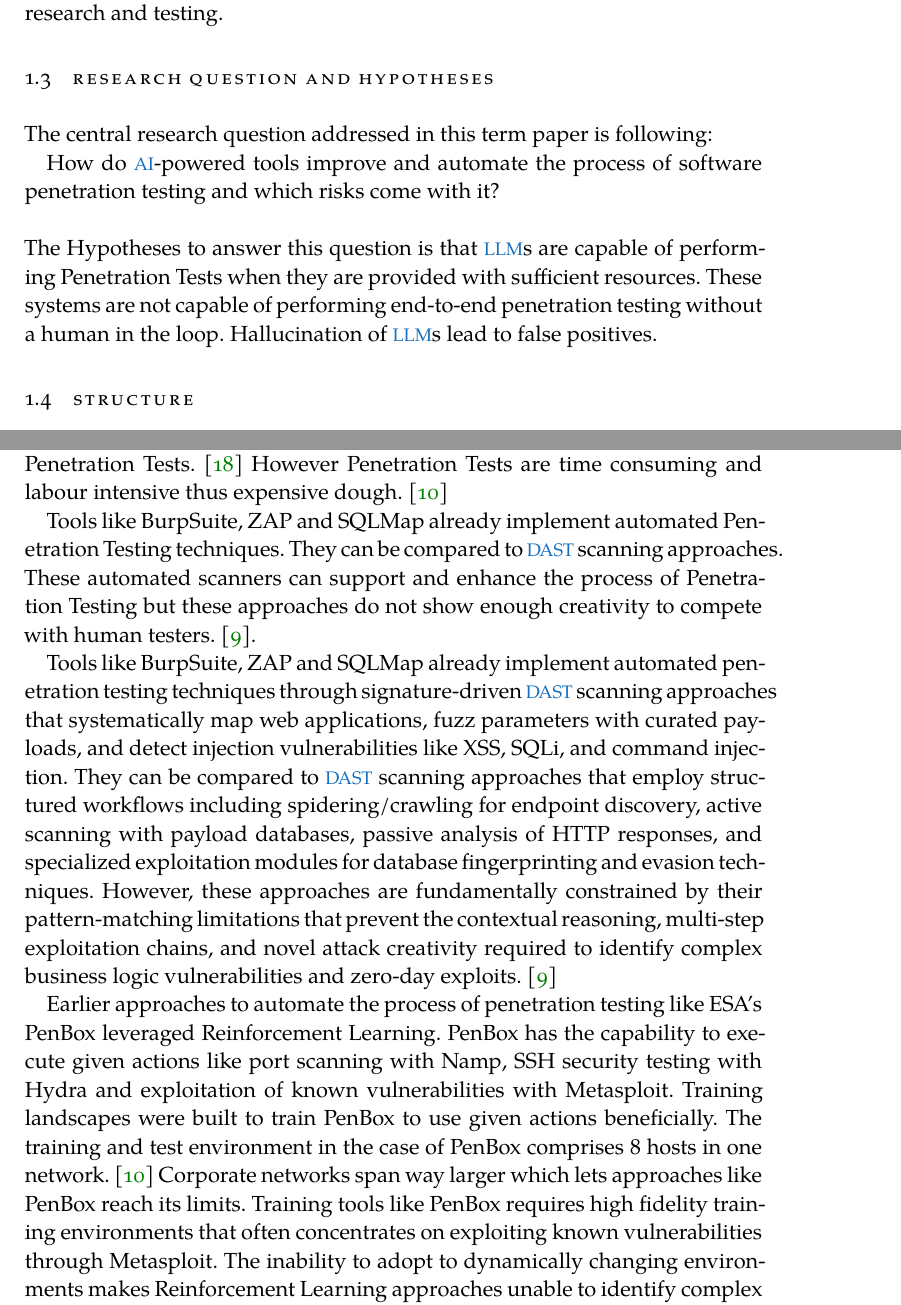
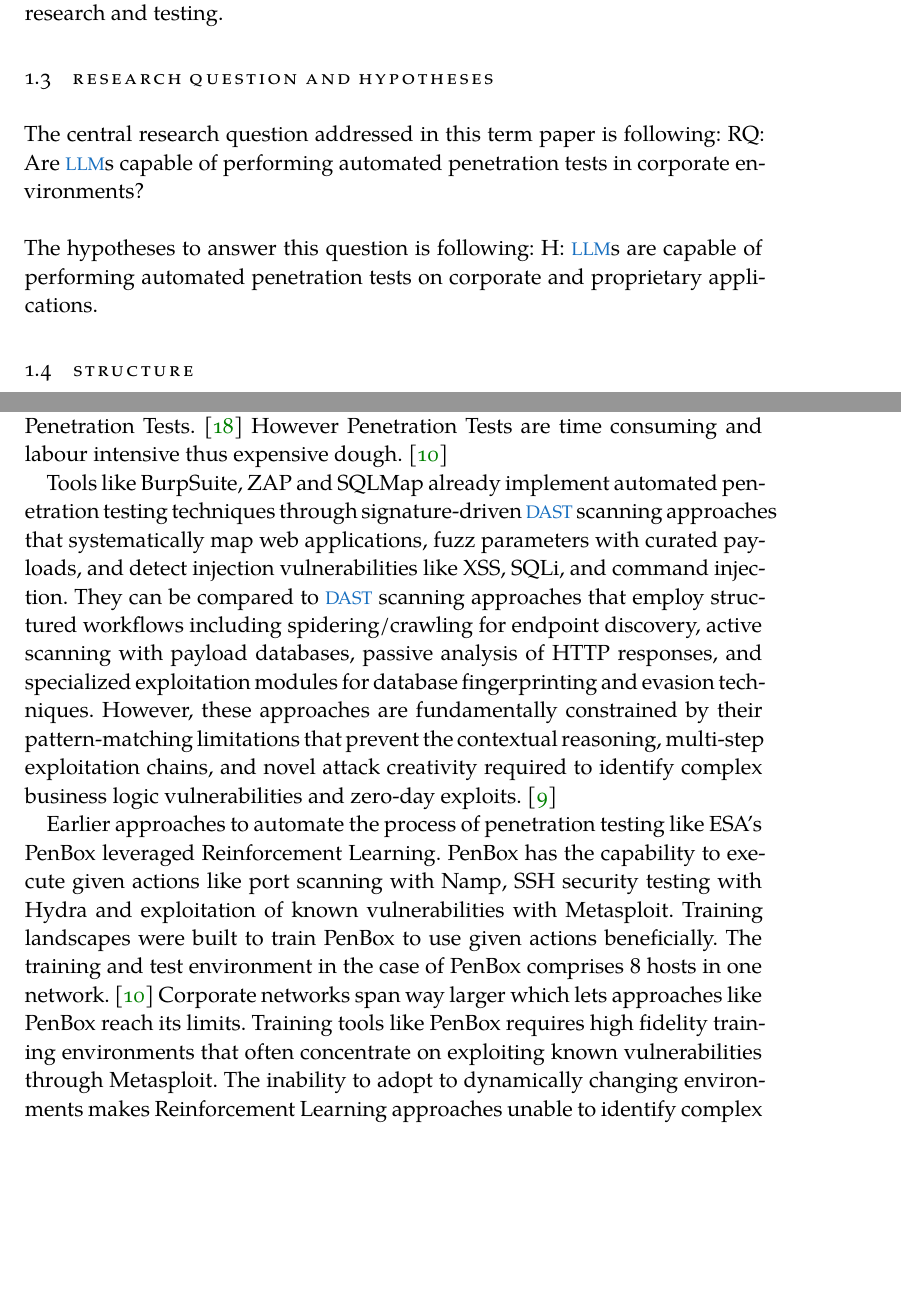
Before and after one commit to hprien/hausarbeit_1, a LaTeX thesis (thesis.tex, which reads chapters/examples/chapter01.tex, chapters/examples/chapter05.tex): two parts of pages 8 and 13 of 22, joined at a grey line, cut so that both start at the same text, the shorter picture padded with empty space. Compiled offline with XeLaTeX; a missing font is replaced by an installed copy or a similar font.

Commit message:
alligned research question and hypothesys

```diff
--- a/chapters/examples/chapter01.tex
+++ b/chapters/examples/chapter01.tex
@@ -30,11 +30,9 @@ This term paper will discuss how \ac{AI}-driven systems can support penetration
 %
 \section{Research Question and Hypotheses}
 \label{sec:intro:research_question}
-The central research question addressed in this term paper is following:
+The central research question addressed in this term paper is following: RQ: Are \ac{LLM}s capable of performing automated penetration tests in corporate environments?\\
 
-How do \ac{AI}-powered tools improve and automate the process of software penetration testing and which risks come with it?\\
-
-\noindent The Hypotheses to answer this question is that \ac{LLM}s are capable of performing Penetration Tests when they are provided with sufficient resources. These systems are not capable of performing end-to-end penetration testing without a human in the loop. Hallucination of \ac{LLM}s lead to false positives.
+\noindent The hypotheses to answer this question is following: H: \ac{LLM}s are capable of performing automated penetration tests on corporate and proprietary applications.
 
 %
 % Section: Structure
--- a/chapters/examples/chapter05.tex
+++ b/chapters/examples/chapter05.tex
@@ -2,11 +2,9 @@
 \label{ch:chapter05}
 Penetration Tests can either be performed by a software vendor it self or they can be delegated to a third party specialist. Costs that could be caused by data breaches and exploited vulnerabilities are significantly higher than costs of Penetration Tests. \cite{Gaafar_2024} However Penetration Tests are time consuming and labour intensive thus expensive dough. \cite{Confido_2022}
 
-Tools like BurpSuite, ZAP and SQLMap already implement automated Penetration Testing techniques. They can be compared to \ac{DAST} scanning approaches. These automated scanners can support and enhance the process of Penetration Testing but these approaches do not show enough creativity to compete with human testers. \cite{Osman_2025}.
-
 Tools like BurpSuite, ZAP and SQLMap already implement automated penetration testing techniques through signature-driven \ac{DAST} scanning approaches that systematically map web applications, fuzz parameters with curated payloads, and detect injection vulnerabilities like XSS, SQLi, and command injection. They can be compared to \ac{DAST} scanning approaches that employ structured workflows including spidering/crawling for endpoint discovery, active scanning with payload databases, passive analysis of HTTP responses, and specialized exploitation modules for database fingerprinting and evasion techniques. However, these approaches are fundamentally constrained by their pattern-matching limitations that prevent the contextual reasoning, multi-step exploitation chains, and novel attack creativity required to identify complex business logic vulnerabilities and zero-day exploits. \cite{Osman_2025}
 
-Earlier approaches to automate the process of penetration testing like ESA's PenBox leveraged Reinforcement Learning. PenBox has the capability to execute given actions like port scanning with Namp, SSH security testing with Hydra and exploitation of known vulnerabilities with Metasploit. Training landscapes were built to train PenBox to use given actions beneficially. The training and test environment in the case of PenBox comprises 8 hosts in one network. \cite{Confido_2022} Corporate networks span way larger which lets approaches like PenBox reach its limits. Training tools like PenBox requires high fidelity training environments that often concentrates on exploiting known vulnerabilities through Metasploit. The inability to adopt to dynamically changing environments makes Reinforcement Learning approaches unable to identify complex business logic vulnerabilities and zero-day exploits. \cite{Schwartz_2019}
+Earlier approaches to automate the process of penetration testing like ESA's PenBox leveraged Reinforcement Learning. PenBox has the capability to execute given actions like port scanning with Namp, SSH security testing with Hydra and exploitation of known vulnerabilities with Metasploit. Training landscapes were built to train PenBox to use given actions beneficially. The training and test environment in the case of PenBox comprises 8 hosts in one network. \cite{Confido_2022} Corporate networks span way larger which lets approaches like PenBox reach its limits. Training tools like PenBox requires high fidelity training environments that often concentrate on exploiting known vulnerabilities through Metasploit. The inability to adopt to dynamically changing environments makes Reinforcement Learning approaches unable to identify complex business logic vulnerabilities and zero-day exploits. \cite{Schwartz_2019}
 
 Leveraging \ac{LLM}s for penetration testing shows better results and scalability in comparison to Reinforcement Learning. \ac{CTF} Challenges from HackTheBox and VulnHub were used to evaluate the performance of GPT-4 without any technical additions. GPT-4 was prompted to advice the user to execute a specific task like running a \ac{CLI} command which's output the user prompts back to the \ac{LLM}. Such a technically minimalistic setup proves that \ac{LLM}s are capable of performing penetration tests as GPT-4 is able to solve 4 easy and 1 medium challenge. This benchmark was executed on 13 targets from HackTheBox and VulnHub covering OWASP Top 10 and categories easy, medium and hard. The domain knowledge was entirely limited to the \ac{LLM}s inherit domain knowledge. \cite{Deng_2024}
 
```
Also changed, not shown: chapters/examples/chapter06.tex (+1 -3 lines), chapters/examples/chapter07.tex (+1 -1 lines).
